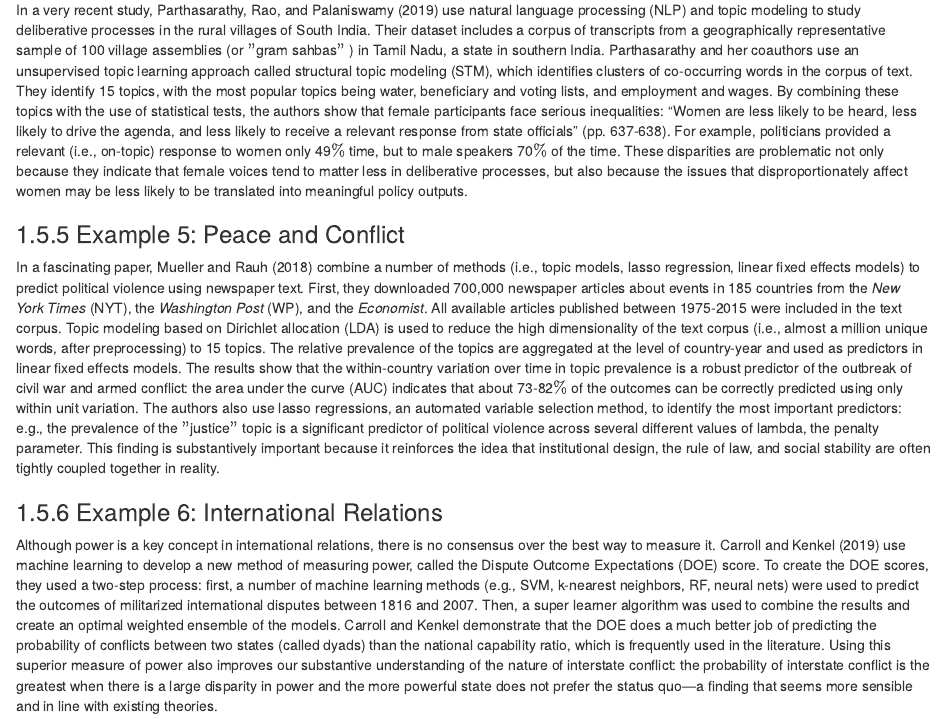
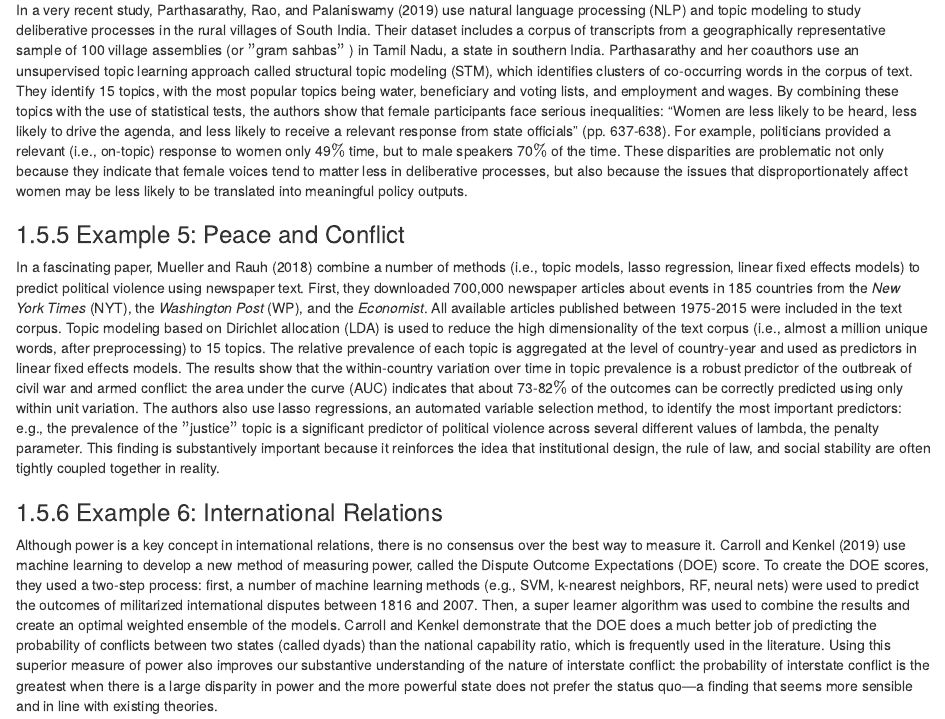
Before and after one commit to nulib-oer/empirical-methods-polisci, an R Markdown document (12-machine-learning.Rmd): the page in a window 1100 px wide, from 10330 px down. Rendered offline with R 4.5, knitr and Pandoc, with nearby package versions; drawn as R Markdown's standard HTML page in place of the format the file asks for.

Commit message:
update machine learning chapter]

```diff
--- a/12-machine-learning.Rmd
+++ b/12-machine-learning.Rmd
@@ -220,7 +220,7 @@ In a very recent study, @parthasarathy2019a use natural language processing (NLP
 
 ### Example 5: Peace and Conflict
 
-In a fascinating paper, @mueller2018a combine a number of methods (i.e., topic models, lasso regression, linear fixed effects models) to predict political violence using newspaper text. First, they downloaded 700,000 newspaper articles about events in 185 countries from the *New York Times* (NYT), the *Washington Post* (WP), and the *Economist*. All available articles published between 1975-2015 were included in the text corpus. Topic modeling based on Dirichlet allocation (LDA) is used to reduce the high dimensionality of the text corpus (i.e., almost a million unique words, after preprocessing) to 15 topics. The relative prevalence of the topics are aggregated at the level of country-year and used as predictors in linear fixed effects models. The results show that the within-country variation over time in topic prevalence is a robust predictor of the outbreak of civil war and armed conflict: the area under the curve (AUC) indicates that about 73-82$\%$ of the outcomes can be correctly predicted using only within unit variation. The authors also use lasso regressions, an automated variable selection method, to identify the most important predictors: e.g., the prevalence of the $"$justice$"$ topic is a significant predictor of political violence across several different values of lambda, the penalty parameter. This finding is substantively important because it reinforces the idea that institutional design, the rule of law, and social stability are often tightly coupled together in reality.
+In a fascinating paper, @mueller2018a combine a number of methods (i.e., topic models, lasso regression, linear fixed effects models) to predict political violence using newspaper text. First, they downloaded 700,000 newspaper articles about events in 185 countries from the *New York Times* (NYT), the *Washington Post* (WP), and the *Economist*. All available articles published between 1975-2015 were included in the text corpus. Topic modeling based on Dirichlet allocation (LDA) is used to reduce the high dimensionality of the text corpus (i.e., almost a million unique words, after preprocessing) to 15 topics. The relative prevalence of each topic is aggregated at the level of country-year and used as predictors in linear fixed effects models. The results show that the within-country variation over time in topic prevalence is a robust predictor of the outbreak of civil war and armed conflict: the area under the curve (AUC) indicates that about 73-82$\%$ of the outcomes can be correctly predicted using only within unit variation. The authors also use lasso regressions, an automated variable selection method, to identify the most important predictors: e.g., the prevalence of the $"$justice$"$ topic is a significant predictor of political violence across several different values of lambda, the penalty parameter. This finding is substantively important because it reinforces the idea that institutional design, the rule of law, and social stability are often tightly coupled together in reality.
 
 ### Example 6: International Relations
 
```
